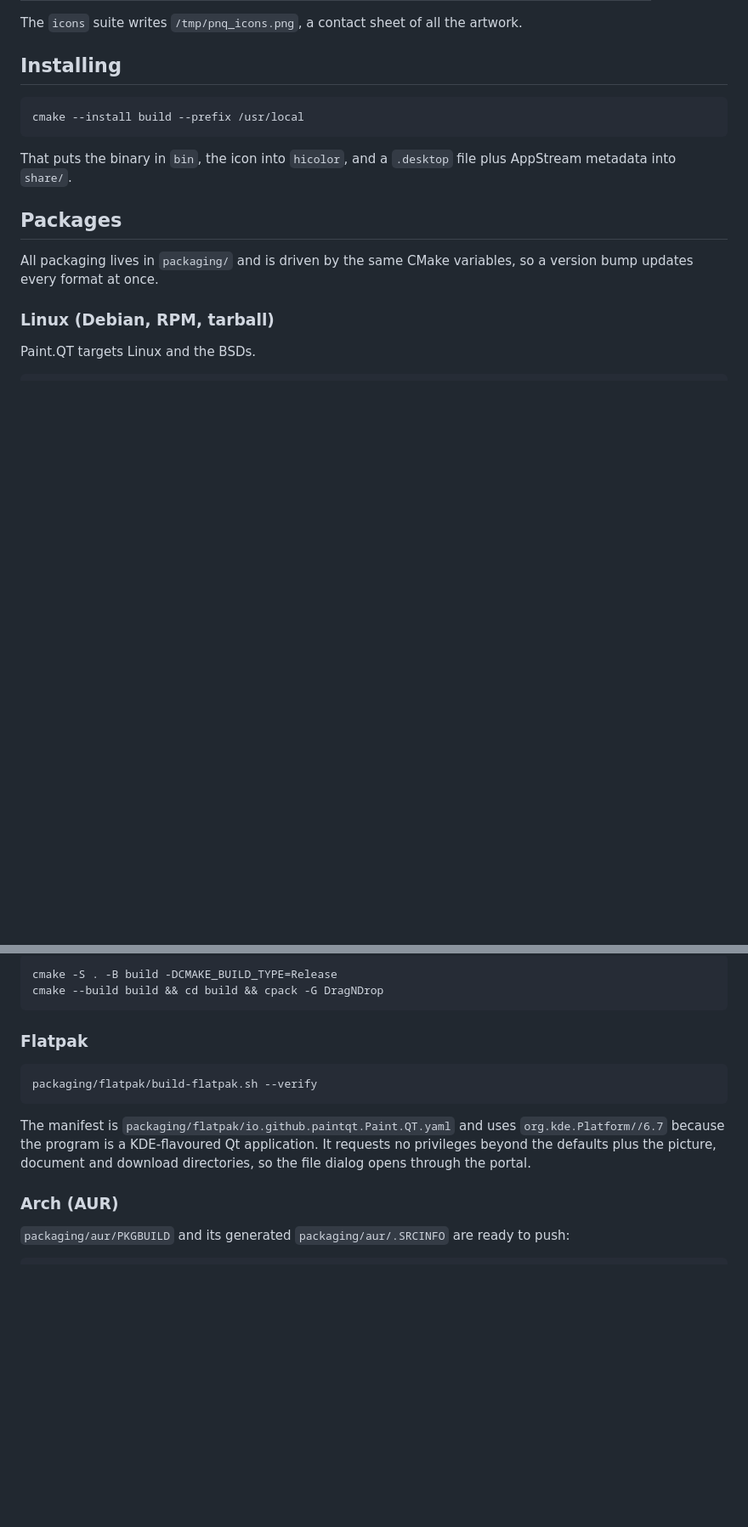
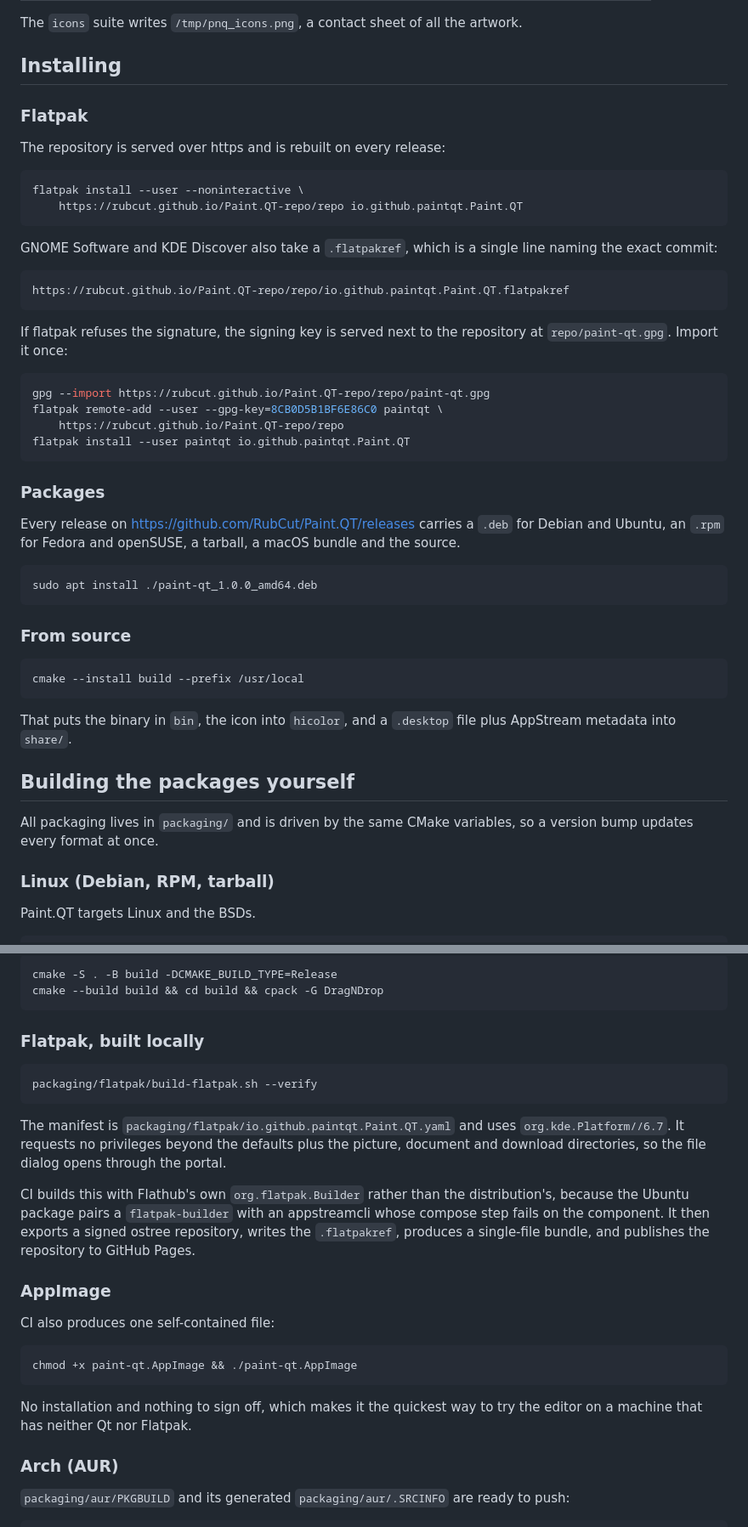
Before and after one commit to RubCut/Paint.QT, a Markdown page: README.md, 2 parts joined by grey strips. Shown at 85% size. Rendered like a GitHub page; blank space fills up the shorter version.

Commit message:
Document the Flatpak repository, the .flatpakref and the AppImage
The Installing section now leads with the Flatpak repository rather than with
building from source, because that is how most people will get the editor: one
command against an https repository, or a single .flatpakref line that GNOME
Software and KDE Discover understand. The signing key is documented too, since
flatpak refuses to install from a repository whose commits it cannot verify and
that refusal otherwise looks like a broken repository.

````diff
--- a/README.md
+++ b/README.md
@@ -79,17 +79,55 @@ The `icons` suite writes `/tmp/pnq_icons.png`, a contact sheet of all the artwor
 
 ## Installing
 
+### Flatpak
+
+The repository is served over https and is rebuilt on every release:
+
+```sh
+flatpak install --user --noninteractive \
+    https://rubcut.github.io/Paint.QT-repo/repo io.github.paintqt.Paint.QT
+```
+
+GNOME Software and KDE Discover also take a `.flatpakref`, which is a single line naming
+the exact commit:
+
+```
+https://rubcut.github.io/Paint.QT-repo/repo/io.github.paintqt.Paint.QT.flatpakref
+```
+
+If flatpak refuses the signature, the signing key is served next to the repository at
+`repo/paint-qt.gpg`. Import it once:
+
+```sh
+gpg --import https://rubcut.github.io/Paint.QT-repo/repo/paint-qt.gpg
+flatpak remote-add --user --gpg-key=8CB0D5B1BF6E86C0 paintqt \
+    https://rubcut.github.io/Paint.QT-repo/repo
+flatpak install --user paintqt io.github.paintqt.Paint.QT
+```
+
+### Packages
+
+Every release on https://github.com/RubCut/Paint.QT/releases carries a `.deb` for
+Debian and Ubuntu, an `.rpm` for Fedora and openSUSE, a tarball, a macOS bundle and the
+source.
+
+```sh
+sudo apt install ./paint-qt_1.0.0_amd64.deb
+```
+
+### From source
+
 ```sh
 cmake --install build --prefix /usr/local
 ```
 
-That puts the binary in `bin`, the icon into `hicolor`, and a `.desktop` file plus AppStream
-metadata into `share/`.
+That puts the binary in `bin`, the icon into `hicolor`, and a `.desktop` file plus
+AppStream metadata into `share/`.
 
-## Packages
+## Building the packages yourself
 
-All packaging lives in `packaging/` and is driven by the same CMake variables, so a version
-bump updates every format at once.
+All packaging lives in `packaging/` and is driven by the same CMake variables, so a
+version bump updates every format at once.
 
 ### Linux (Debian, RPM, tarball)
 
@@ -117,16 +155,31 @@ cmake -S . -B build -DCMAKE_BUILD_TYPE=Release
 cmake --build build && cd build && cpack -G DragNDrop
 ```
 
-### Flatpak
+### Flatpak, built locally
 
 ```sh
 packaging/flatpak/build-flatpak.sh --verify
 ```
 
 The manifest is `packaging/flatpak/io.github.paintqt.Paint.QT.yaml` and uses
-`org.kde.Platform//6.7` because the program is a KDE-flavoured Qt
-application. It requests no privileges beyond the defaults plus the picture, document and
-download directories, so the file dialog opens through the portal.
+`org.kde.Platform//6.7`. It requests no privileges beyond the defaults plus the picture,
+document and download directories, so the file dialog opens through the portal.
+
+CI builds this with Flathub's own `org.flatpak.Builder` rather than the distribution's,
+because the Ubuntu package pairs a `flatpak-builder` with an appstreamcli whose compose
+step fails on the component. It then exports a signed ostree repository, writes the
+`.flatpakref`, produces a single-file bundle, and publishes the repository to GitHub Pages.
+
+### AppImage
+
+CI also produces one self-contained file:
+
+```sh
+chmod +x paint-qt.AppImage && ./paint-qt.AppImage
+```
+
+No installation and nothing to sign off, which makes it the quickest way to try the
+editor on a machine that has neither Qt nor Flatpak.
 
 ### Arch (AUR)
 
````
